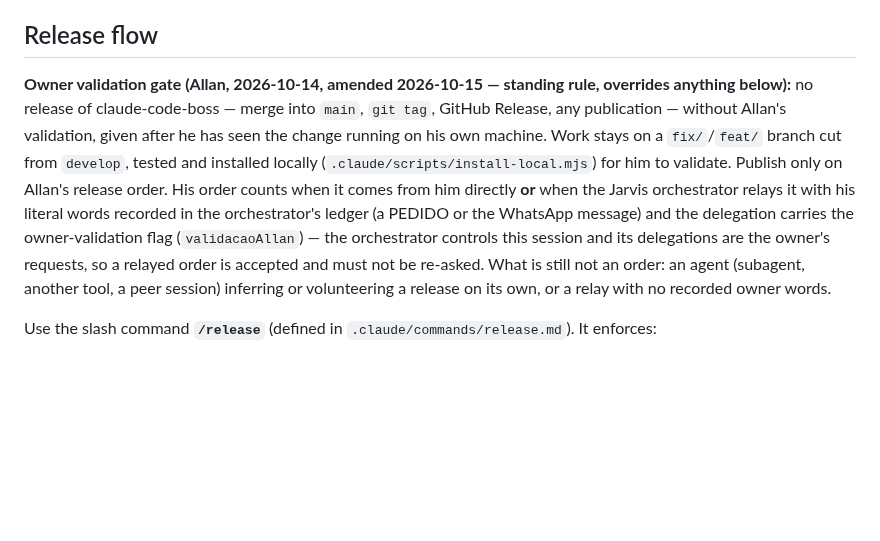
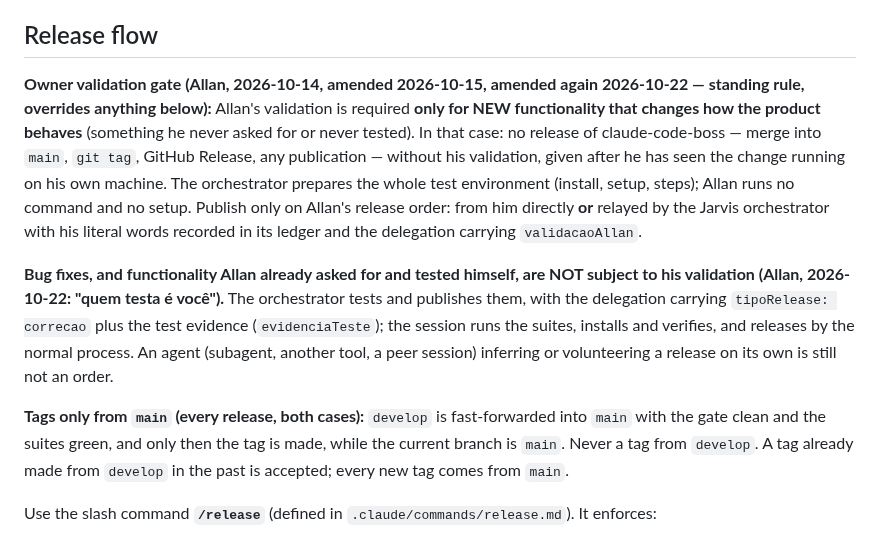
Before and after one commit to AllanSantos-DV/claude-code-plugins, a Markdown page: AGENTS.md, the part around the change. Rendered like a GitHub page; blank space fills up the shorter version.

Commit message:
docs(agents): owner validation only for new functionality; fixes and already-tested features are tested and released by the orchestrator; tags only from main

```diff
--- a/AGENTS.md
+++ b/AGENTS.md
@@ -71,20 +71,31 @@ which.
 
 ## Release flow
 
-**Owner validation gate (Allan, 2026-10-14, amended 2026-10-15 — standing rule,
-overrides anything below):** no release of claude-code-boss — merge into `main`,
-`git tag`, GitHub Release, any publication — without Allan's validation, given
-after he has seen the change running on his own machine. Work stays on a
-`fix/`/`feat/` branch cut from `develop`, tested and installed locally
-(`.claude/scripts/install-local.mjs`) for him to validate. Publish only on
-Allan's release order. His order counts when it comes from him directly **or**
-when the Jarvis orchestrator relays it with his literal words recorded in the
-orchestrator's ledger (a PEDIDO or the WhatsApp message) and the delegation
-carries the owner-validation flag (`validacaoAllan`) — the orchestrator controls
-this session and its delegations are the owner's requests, so a relayed order is
-accepted and must not be re-asked. What is still not an order: an agent
-(subagent, another tool, a peer session) inferring or volunteering a release on
-its own, or a relay with no recorded owner words.
+**Owner validation gate (Allan, 2026-10-14, amended 2026-10-15, amended again
+2026-10-22 — standing rule, overrides anything below):** Allan's validation is
+required **only for NEW functionality that changes how the product behaves**
+(something he never asked for or never tested). In that case: no release of
+claude-code-boss — merge into `main`, `git tag`, GitHub Release, any
+publication — without his validation, given after he has seen the change
+running on his own machine. The orchestrator prepares the whole test
+environment (install, setup, steps); Allan runs no command and no setup.
+Publish only on Allan's release order: from him directly **or** relayed by the
+Jarvis orchestrator with his literal words recorded in its ledger and the
+delegation carrying `validacaoAllan`.
+
+**Bug fixes, and functionality Allan already asked for and tested himself, are
+NOT subject to his validation (Allan, 2026-10-22: "quem testa é você").** The
+orchestrator tests and publishes them, with the delegation carrying
+`tipoRelease: correcao` plus the test evidence (`evidenciaTeste`); the session
+runs the suites, installs and verifies, and releases by the normal process. An
+agent (subagent, another tool, a peer session) inferring or volunteering a
+release on its own is still not an order.
+
+**Tags only from `main` (every release, both cases):** `develop` is
+fast-forwarded into `main` with the gate clean and the suites green, and only
+then the tag is made, while the current branch is `main`. Never a tag from
+`develop`. A tag already made from `develop` in the past is accepted; every new
+tag comes from `main`.
 
 Use the slash command **`/release`** (defined in `.claude/commands/release.md`). It enforces:
 1. Version bump committed
```
